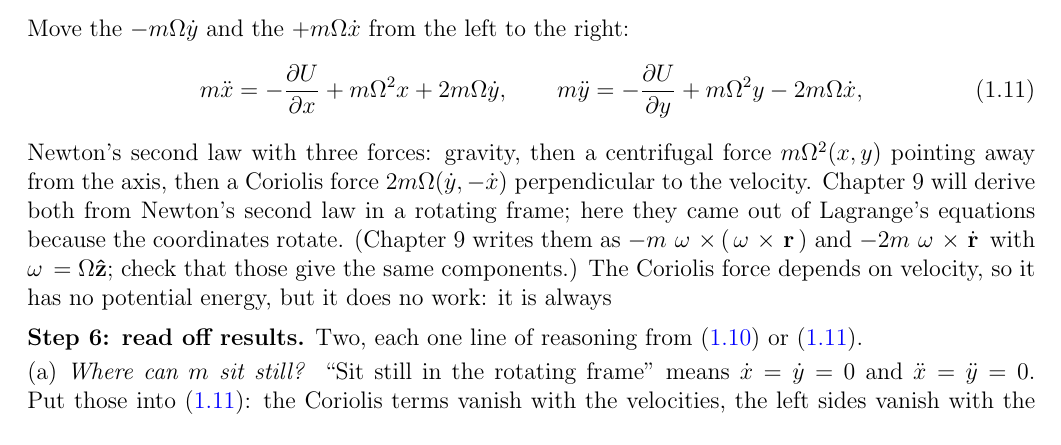
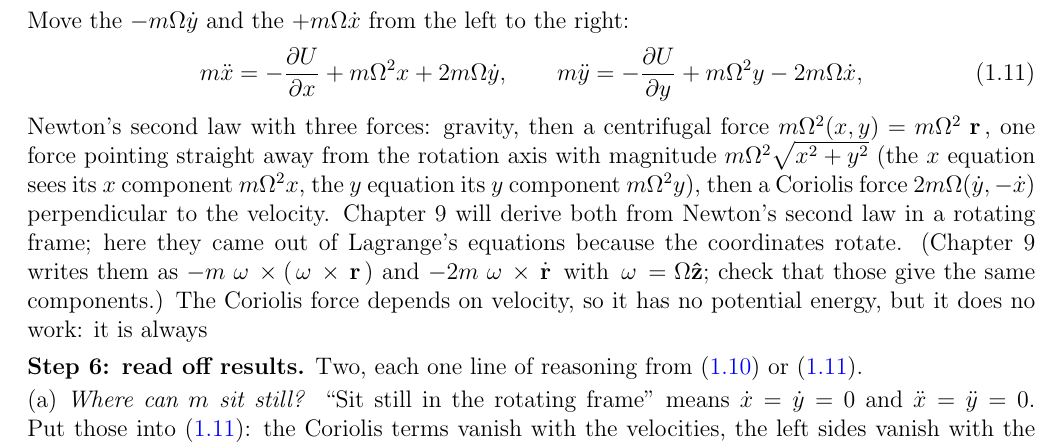
Before and after one commit to mglerner/ClassicalMechanics, a LaTeX document (Lagrangian/AstroLagrangeHandout/AstroLagrange.tex): part of page 7 of 19, cut so that both start at the same text. Compiled offline with pdfLaTeX.

Commit message:
AstroLagrange Step 5: the centrifugal force described as one radial vector m Omega^2 r with its x and y components in the two equations (Michael asked whether 'along the x and y axes' would be clearer; it would not, 2026-11-05)
Co-Authored-By: Claude Fable 5.1 <noreply@anthropic.com>

```diff
--- a/Lagrangian/AstroLagrangeHandout/AstroLagrange.tex
+++ b/Lagrangian/AstroLagrangeHandout/AstroLagrange.tex
@@ -403,8 +403,10 @@ Move the $-m\Om\dot y$ and the $+m\Om\dot x$ from the left to the right:
   m\ddot x = -\pd{U}{x} + m\Om^2 x + 2m\Om\dot y, \qquad
   m\ddot y = -\pd{U}{y} + m\Om^2 y - 2m\Om\dot x ,
 \end{equation}
-Newton's second law with three forces: gravity, then a centrifugal force $m\Om^2(x, y)$ pointing away from
-the axis, then a Coriolis force $2m\Om(\dot y, -\dot x)$ perpendicular to the velocity.
+Newton's second law with three forces: gravity, then a centrifugal force $m\Om^2(x, y) = m\Om^2\,\vr$, one force
+pointing straight away from the rotation axis with magnitude $m\Om^2\sqrt{x^2 + y^2}$ (the
+$x$ equation sees its $x$ component $m\Om^2 x$, the $y$ equation its $y$ component
+$m\Om^2 y$), then a Coriolis force $2m\Om(\dot y, -\dot x)$ perpendicular to the velocity.
 Chapter~9 will derive both from Newton's second law in a rotating frame; here they came out of
 Lagrange's equations because the coordinates rotate. (Chapter~9 writes them as
 $-m\,\vomega\times(\vomega\times\vr)$ and $-2m\,\vomega\times\dot{\vr}$ with $\vomega = \Om\uv{z}$;
```
Also changed, not shown: Lagrangian/AstroLagrangeHandout/AstroLagrange (student).pdf, Lagrangian/AstroLagrangeHandout/AstroLagrange.pdf.
